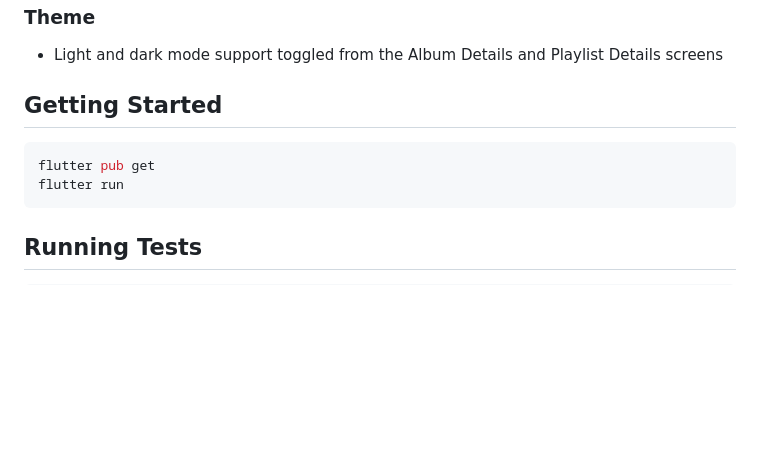
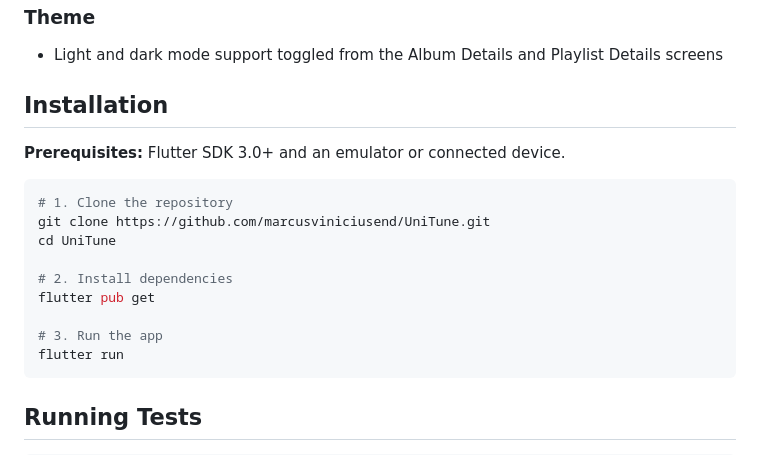
Before and after one commit to AlexandreCavalcantee/UniTune, a Markdown page: README.md, the part around the change. GitHub-like rendering; blank space fills up the shorter version.

Commit message:
ajueste no README

````diff
--- a/README.md
+++ b/README.md
@@ -110,10 +110,19 @@ lib/
 ### Theme
 - Light and dark mode support toggled from the Album Details and Playlist Details screens
 
-## Getting Started
+## Installation
+
+**Prerequisites:** Flutter SDK 3.0+ and an emulator or connected device.
 
 ```bash
+# 1. Clone the repository
+git clone https://github.com/marcusviniciusend/UniTune.git
+cd UniTune
+
+# 2. Install dependencies
 flutter pub get
+
+# 3. Run the app
 flutter run
 ```
 
````
